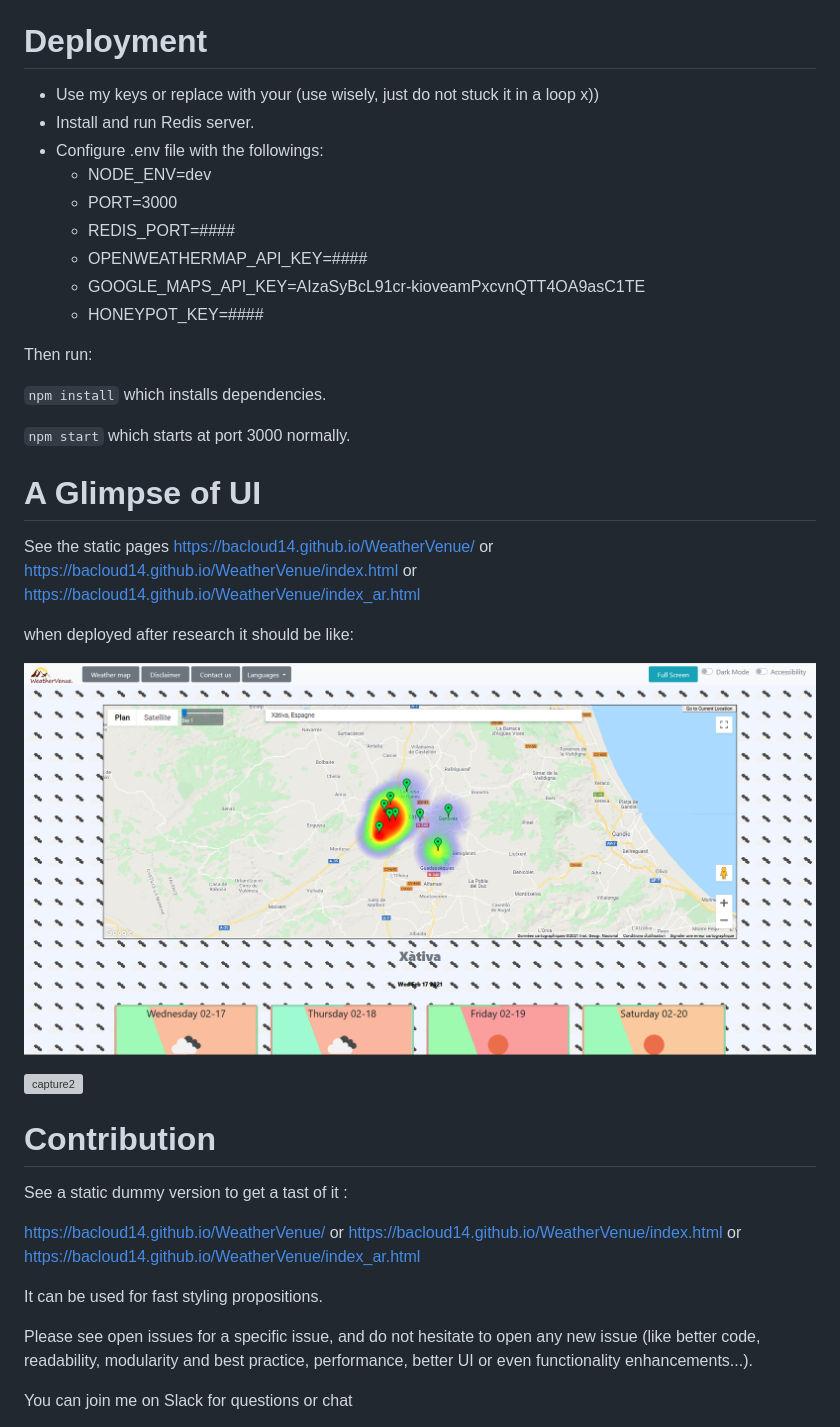
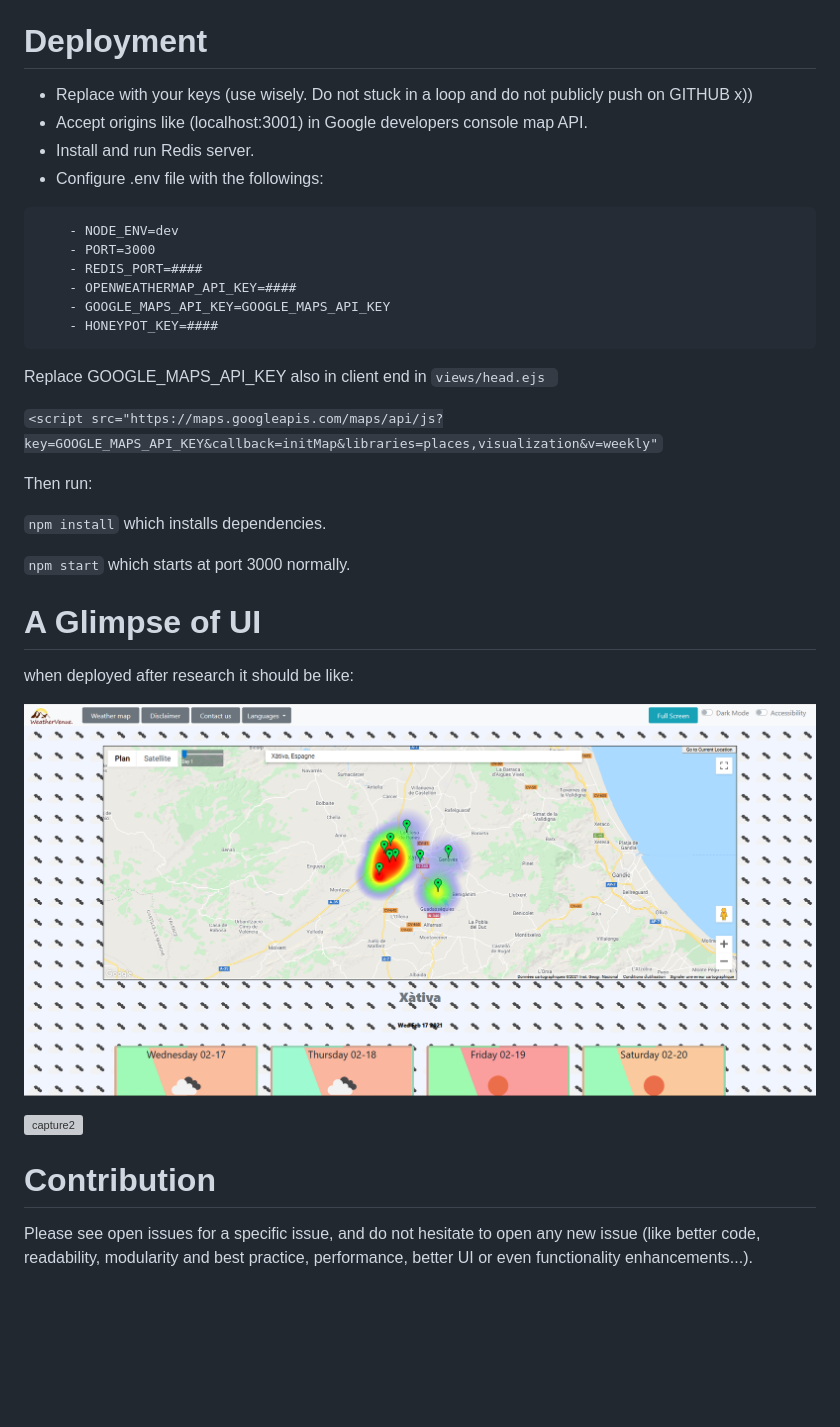
Before and after one commit to sandeepB3/WeatherVenue, a Markdown page: README.md, the part around one of its changes. Rendered like a GitHub page; blank space fills up the shorter version; grey boxes are pictures that could not be loaded.

````diff
--- a/README.md
+++ b/README.md
@@ -7,15 +7,22 @@ It is a NodeJs & Express web app with other dependencies (axios, redis, reverse-
 
 # Deployment
 
-- Use my keys or replace with your (use wisely, just do not stuck it in a loop x))
+- Replace with your keys (use wisely. Do not stuck in a loop and do not publicly push on GITHUB x))
+- Accept origins like (localhost:3001) in Google developers console map API.
 - Install and run Redis server.
 - Configure .env file with the followings:
+```
     - NODE_ENV=dev
     - PORT=3000
     - REDIS_PORT=####
     - OPENWEATHERMAP_API_KEY=####
-    - GOOGLE_MAPS_API_KEY=AIzaSyBcL91cr-kioveamPxcvnQTT4OA9asC1TE
+    - GOOGLE_MAPS_API_KEY=GOOGLE_MAPS_API_KEY
     - HONEYPOT_KEY=####
+```
+
+Replace GOOGLE_MAPS_API_KEY also in client end in `views/head.ejs `
+
+`<script src="https://maps.googleapis.com/maps/api/js?key=GOOGLE_MAPS_API_KEY&callback=initMap&libraries=places,visualization&v=weekly"`
 
 Then run:
 
@@ -25,9 +32,8 @@ Then run:
 
 # A Glimpse of UI
 
-See the static pages https://bacloud14.github.io/WeatherVenue/ or https://bacloud14.github.io/WeatherVenue/index.html or https://bacloud14.github.io/WeatherVenue/index_ar.html
 
 when deployed after research it should be like:
 
-![capture](Capture.PNG)
+![capture](CONTRIBUTING/Capture.PNG)
 
@@ -35,13 +41,7 @@ when deployed after research it should be like:
 
 # Contribution
 
-See a static dummy version to get a tast of it :
-
-https://bacloud14.github.io/WeatherVenue/ or https://bacloud14.github.io/WeatherVenue/index.html or https://bacloud14.github.io/WeatherVenue/index_ar.html
-
-It can be used for fast styling propositions.
 
 Please see open issues for a specific issue, and do not hesitate to open any new issue (like better code, readability, modularity and best practice, performance, better UI or even functionality enhancements...).
 
-You can join me on Slack for questions or chat
 
````
Also changed, not shown: other parts of README.md (+1 -2 lines), CONTRIBUTING.md (+4 -7 lines), CONTRIBUTING/Capture.PNG (renamed from Capture.PNG), 15 other files.
